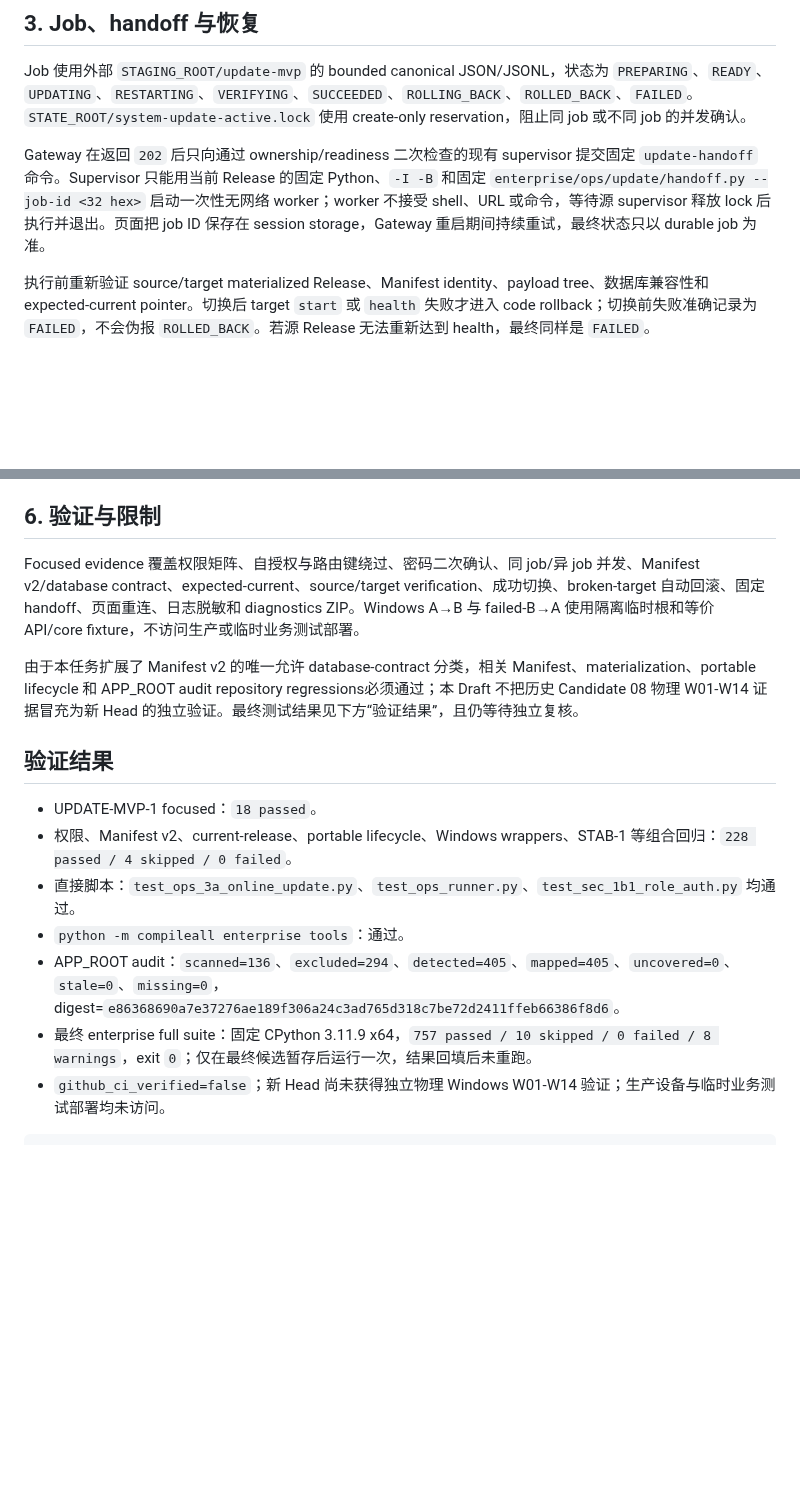
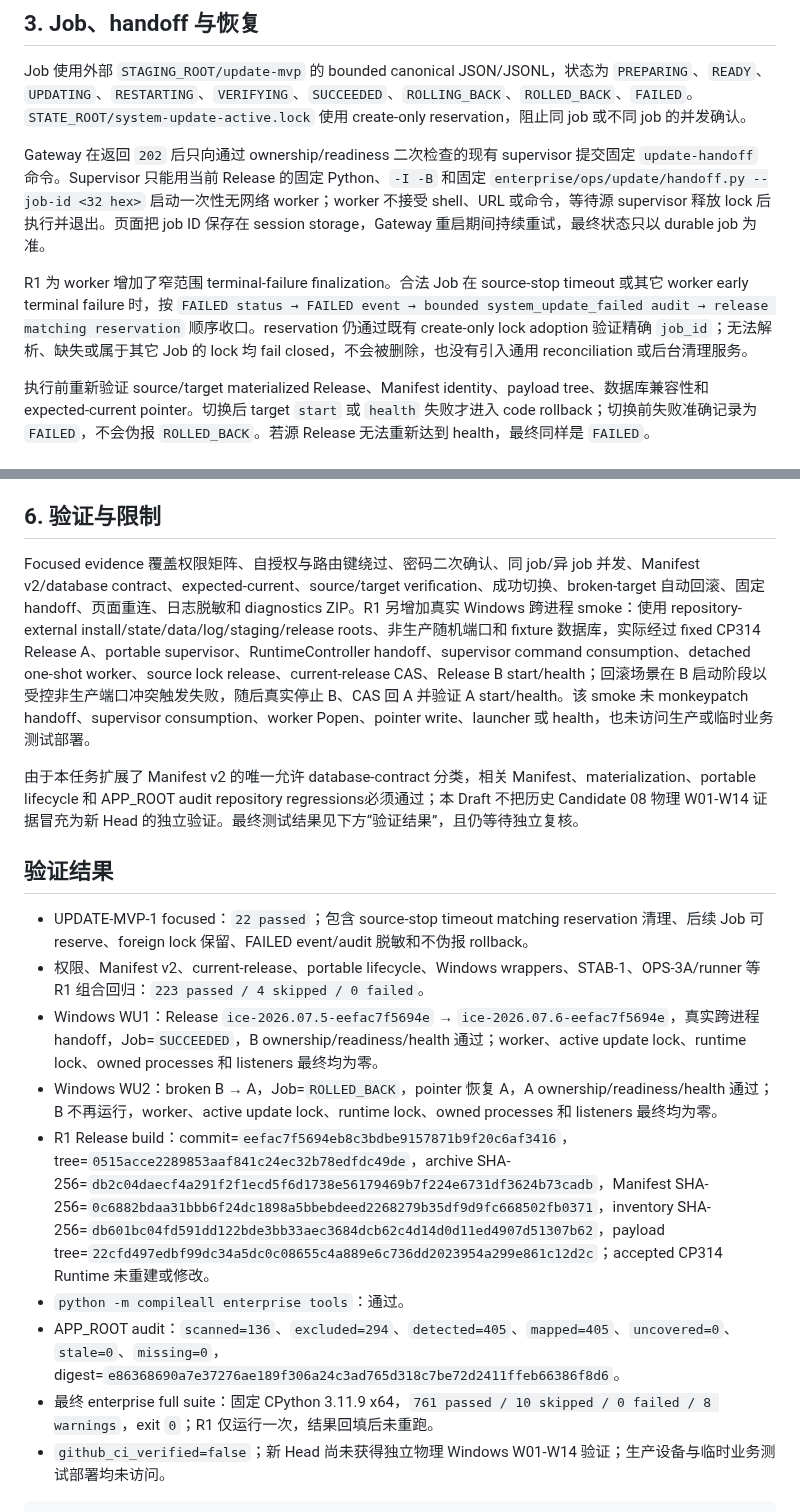
Before and after one commit to MEIS-DaCaiTou/Infinite-Canvas-Enterprise, a Markdown page: docs/ops/UPDATE-MVP-1-MINIMAL-SAFE-ONLINE-UPDATE-IMPLEMENTATION-2026-08.md, 2 parts joined by grey strips. GitHub-like rendering; blank space fills up the shorter version.

Commit message:
docs(ops): record UPDATE-MVP-1 R1 evidence

````diff
--- a/docs/ops/UPDATE-MVP-1-MINIMAL-SAFE-ONLINE-UPDATE-IMPLEMENTATION-2026-08.md
+++ b/docs/ops/UPDATE-MVP-1-MINIMAL-SAFE-ONLINE-UPDATE-IMPLEMENTATION-2026-08.md
@@ -22,6 +22,8 @@ Job 使用外部 `STAGING_ROOT/update-mvp` 的 bounded canonical JSON/JSONL，
 
 Gateway 在返回 `202` 后只向通过 ownership/readiness 二次检查的现有 supervisor 提交固定 `update-handoff` 命令。Supervisor 只能用当前 Release 的固定 Python、`-I -B` 和固定 `enterprise/ops/update/handoff.py --job-id <32 hex>` 启动一次性无网络 worker；worker 不接受 shell、URL 或命令，等待源 supervisor 释放 lock 后执行并退出。页面把 job ID 保存在 session storage，Gateway 重启期间持续重试，最终状态只以 durable job 为准。
 
+R1 为 worker 增加了窄范围 terminal-failure finalization。合法 Job 在 source-stop timeout 或其它 worker early terminal failure 时，按 `FAILED status → FAILED event → bounded system_update_failed audit → release matching reservation` 顺序收口。reservation 仍通过既有 create-only lock adoption 验证精确 `job_id`；无法解析、缺失或属于其它 Job 的 lock 均 fail closed，不会被删除，也没有引入通用 reconciliation 或后台清理服务。
+
 执行前重新验证 source/target materialized Release、Manifest identity、payload tree、数据库兼容性和 expected-current pointer。切换后 target `start` 或 `health` 失败才进入 code rollback；切换前失败准确记录为 `FAILED`，不会伪报 `ROLLED_BACK`。若源 Release 无法重新达到 health，最终同样是 `FAILED`。
 
 ## 4. 数据库契约
@@ -44,18 +46,20 @@ Update Center 显示当前/最新版本、release notes、兼容性、prepare/ex
 
 ## 6. 验证与限制
 
-Focused evidence 覆盖权限矩阵、自授权与路由键绕过、密码二次确认、同 job/异 job 并发、Manifest v2/database contract、expected-current、source/target verification、成功切换、broken-target 自动回滚、固定 handoff、页面重连、日志脱敏和 diagnostics ZIP。Windows A→B 与 failed-B→A 使用隔离临时根和等价 API/core fixture，不访问生产或临时业务测试部署。
+Focused evidence 覆盖权限矩阵、自授权与路由键绕过、密码二次确认、同 job/异 job 并发、Manifest v2/database contract、expected-current、source/target verification、成功切换、broken-target 自动回滚、固定 handoff、页面重连、日志脱敏和 diagnostics ZIP。R1 另增加真实 Windows 跨进程 smoke：使用 repository-external install/state/data/log/staging/release roots、非生产随机端口和 fixture 数据库，实际经过 fixed CP314 Release A、portable supervisor、RuntimeController handoff、supervisor command consumption、detached one-shot worker、source lock release、current-release CAS、Release B start/health；回滚场景在 B 启动阶段以受控非生产端口冲突触发失败，随后真实停止 B、CAS 回 A 并验证 A start/health。该 smoke 未 monkeypatch handoff、supervisor consumption、worker Popen、pointer write、launcher 或 health，也未访问生产或临时业务测试部署。
 
 由于本任务扩展了 Manifest v2 的唯一允许 database-contract 分类，相关 Manifest、materialization、portable lifecycle 和 APP_ROOT audit repository regressions必须通过；本 Draft 不把历史 Candidate 08 物理 W01-W14 证据冒充为新 Head 的独立验证。最终测试结果见下方“验证结果”，且仍等待独立复核。
 
 ## 验证结果
 
-- UPDATE-MVP-1 focused：`18 passed`。
-- 权限、Manifest v2、current-release、portable lifecycle、Windows wrappers、STAB-1 等组合回归：`228 passed / 4 skipped / 0 failed`。
-- 直接脚本：`test_ops_3a_online_update.py`、`test_ops_runner.py`、`test_sec_1b1_role_auth.py` 均通过。
+- UPDATE-MVP-1 focused：`22 passed`；包含 source-stop timeout matching reservation 清理、后续 Job 可 reserve、foreign lock 保留、FAILED event/audit 脱敏和不伪报 rollback。
+- 权限、Manifest v2、current-release、portable lifecycle、Windows wrappers、STAB-1、OPS-3A/runner 等 R1 组合回归：`223 passed / 4 skipped / 0 failed`。
+- Windows WU1：Release `ice-2026.07.5-eefac7f5694e` → `ice-2026.07.6-eefac7f5694e`，真实跨进程 handoff，Job=`SUCCEEDED`，B ownership/readiness/health 通过；worker、active update lock、runtime lock、owned processes 和 listeners 最终均为零。
+- Windows WU2：broken B → A，Job=`ROLLED_BACK`，pointer 恢复 A，A ownership/readiness/health 通过；B 不再运行，worker、active update lock、runtime lock、owned processes 和 listeners 最终均为零。
+- R1 Release build：commit=`eefac7f5694eb8c3bdbe9157871b9f20c6af3416`，tree=`0515acce2289853aaf841c24ec32b78edfdc49de`，archive SHA-256=`db2c04daecf4a291f2f1ecd5f6d1738e56179469b7f224e6731df3624b73cadb`，Manifest SHA-256=`0c6882bdaa31bbb6f24dc1898a5bbebdeed2268279b35df9d9fc668502fb0371`，inventory SHA-256=`db601bc04fd591dd122bde3bb33aec3684dcb62c4d14d0d11ed4907d51307b62`，payload tree=`22cfd497edbf99dc34a5dc0c08655c4a889e6c736dd2023954a299e861c12d2c`；accepted CP314 Runtime 未重建或修改。
 - `python -m compileall enterprise tools`：通过。
 - APP_ROOT audit：`scanned=136`、`excluded=294`、`detected=405`、`mapped=405`、`uncovered=0`、`stale=0`、`missing=0`，digest=`e86368690a7e37276ae189f306a24c3ad765d318c7be72d2411ffeb66386f8d6`。
-- 最终 enterprise full suite：固定 CPython 3.11.9 x64，`757 passed / 10 skipped / 0 failed / 8 warnings`，exit `0`；仅在最终候选暂存后运行一次，结果回填后未重跑。
+- 最终 enterprise full suite：固定 CPython 3.11.9 x64，`761 passed / 10 skipped / 0 failed / 8 warnings`，exit `0`；R1 仅运行一次，结果回填后未重跑。
 - `github_ci_verified=false`；新 Head 尚未获得独立物理 Windows W01-W14 验证；生产设备与临时业务测试部署均未访问。
 
 ```text
````
